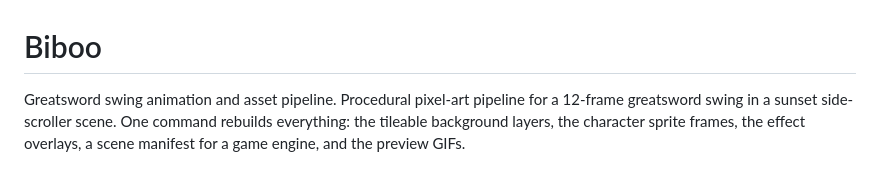
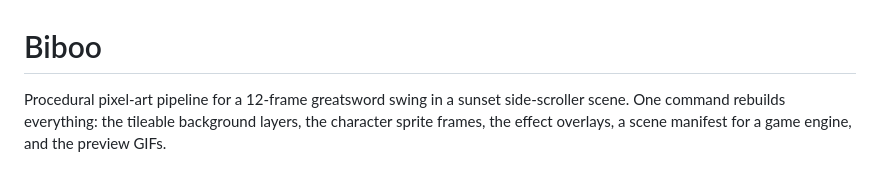
Before and after one commit to xenodorian/Biboo, a Markdown page: README.md, the part around the change. Rendered like a GitHub page.

Commit message:
Tidy README intro
Co-Authored-By: Claude Opus 5.5 <noreply@anthropic.com>
Claude-Session: https://claude.ai/code/session_01HxjqkUSQep4dPnHwHokXph

```diff
--- a/README.md
+++ b/README.md
@@ -1,6 +1,6 @@
 # Biboo
 
-Greatsword swing animation and asset pipeline. Procedural pixel-art pipeline for a 12-frame greatsword swing in a sunset side-scroller scene.
+Procedural pixel-art pipeline for a 12-frame greatsword swing in a sunset side-scroller scene.
 One command rebuilds everything: the tileable background layers, the character sprite frames,
 the effect overlays, a scene manifest for a game engine, and the preview GIFs.
 
```
